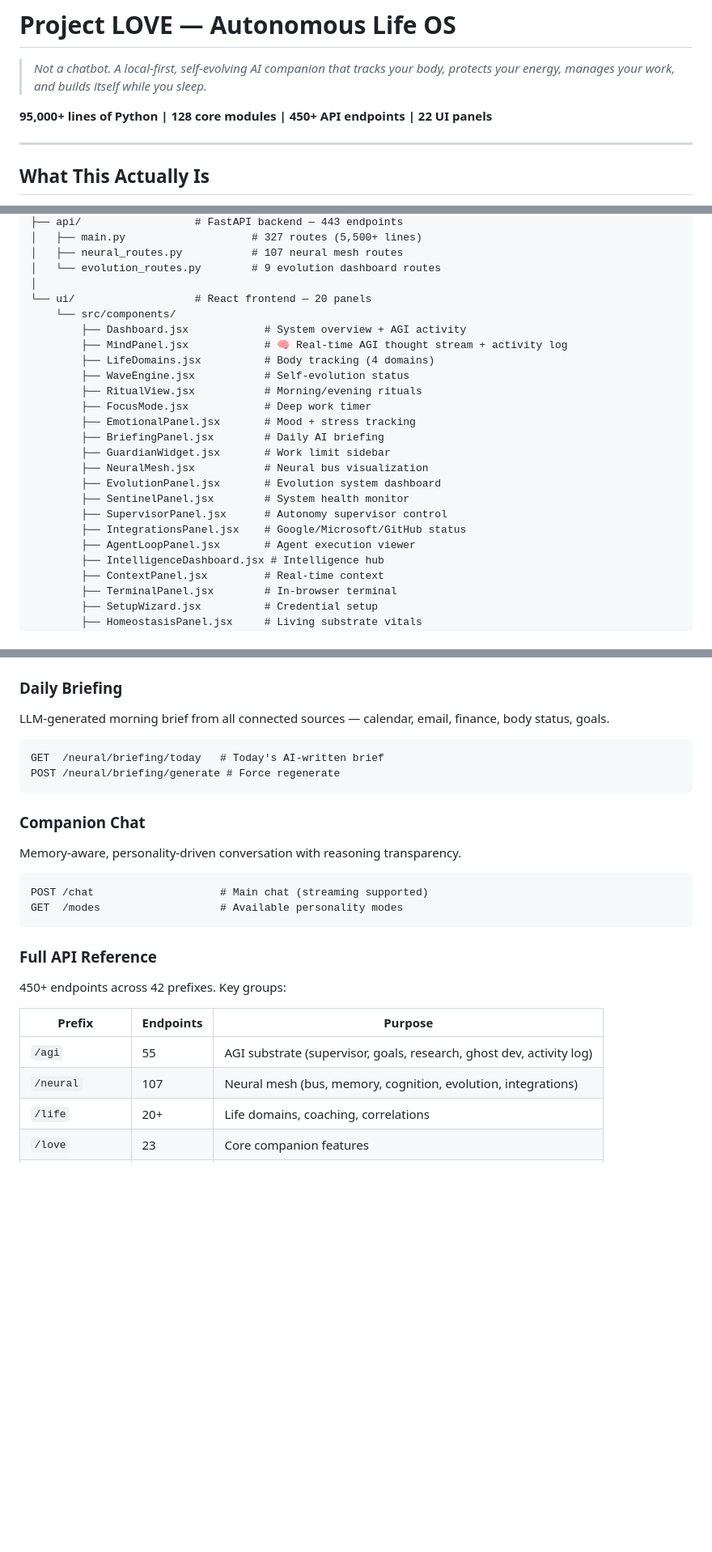
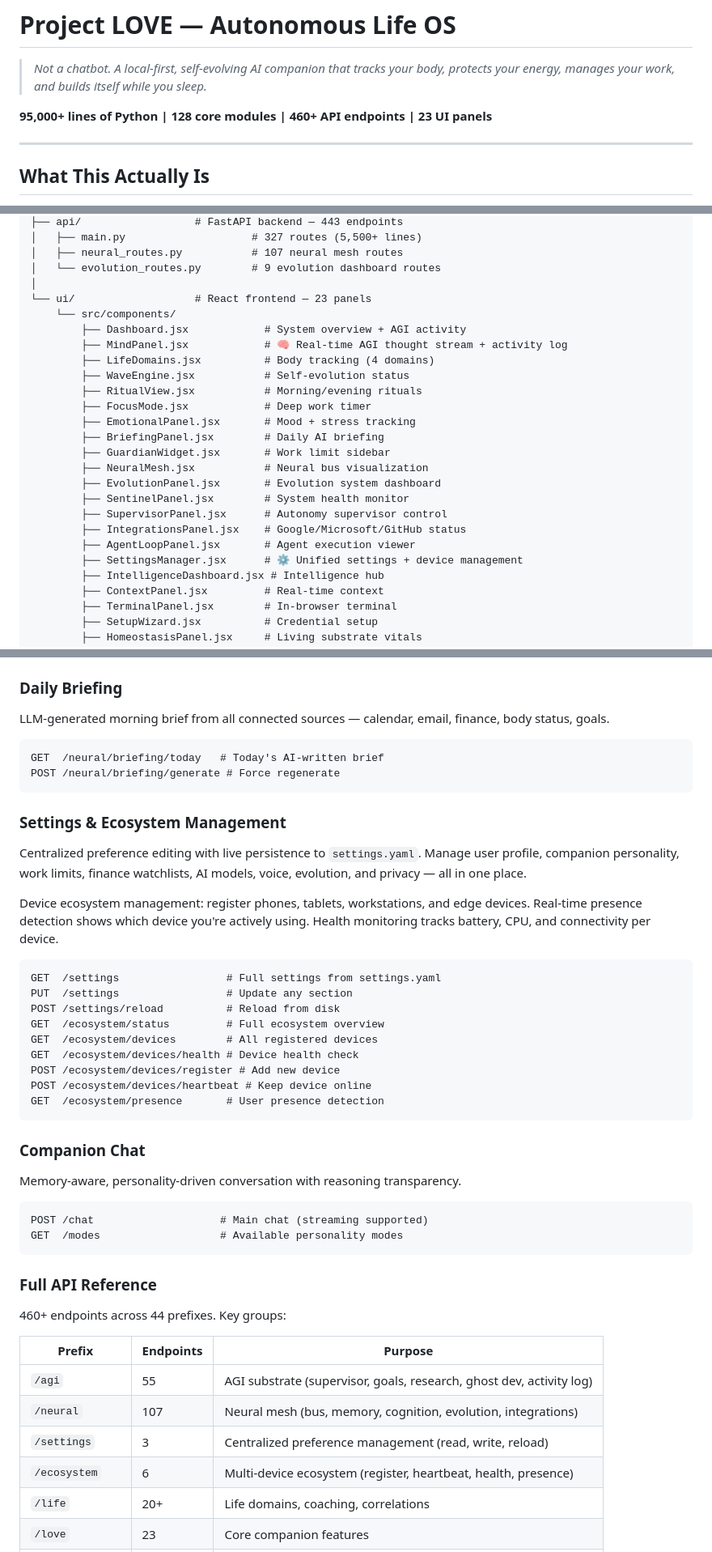
Before and after one commit to balabm/love, a Markdown page: README.md, 3 parts joined by grey strips. Shown at 81% size. Rendered like a GitHub page; blank space fills up the shorter version.

Commit message:
Update README: Settings & Ecosystem docs, 460+ endpoints, 23 UI panels

````diff
--- a/README.md
+++ b/README.md
@@ -2,7 +2,7 @@
 
 > *Not a chatbot. A local-first, self-evolving AI companion that tracks your body, protects your energy, manages your work, and builds itself while you sleep.*
 
-**95,000+ lines of Python | 128 core modules | 450+ API endpoints | 22 UI panels**
+**95,000+ lines of Python | 128 core modules | 460+ API endpoints | 23 UI panels**
 
 ---
 
@@ -137,7 +137,7 @@ love/
 │   ├── neural_routes.py           # 107 neural mesh routes
 │   └── evolution_routes.py        # 9 evolution dashboard routes
 │
-└── ui/                   # React frontend — 20 panels
+└── ui/                   # React frontend — 23 panels
     └── src/components/
         ├── Dashboard.jsx            # System overview + AGI activity
         ├── MindPanel.jsx            # 🧠 Real-time AGI thought stream + activity log
@@ -154,6 +154,7 @@ love/
         ├── SupervisorPanel.jsx      # Autonomy supervisor control
         ├── IntegrationsPanel.jsx    # Google/Microsoft/GitHub status
         ├── AgentLoopPanel.jsx       # Agent execution viewer
+        ├── SettingsManager.jsx      # ⚙️ Unified settings + device management
         ├── IntelligenceDashboard.jsx # Intelligence hub
         ├── ContextPanel.jsx         # Real-time context
         ├── TerminalPanel.jsx        # In-browser terminal
@@ -258,6 +259,23 @@ GET  /neural/briefing/today   # Today's AI-written brief
 POST /neural/briefing/generate # Force regenerate
 ```
 
+### Settings & Ecosystem Management
+Centralized preference editing with live persistence to `settings.yaml`. Manage user profile, companion personality, work limits, finance watchlists, AI models, voice, evolution, and privacy — all in one place.
+
+Device ecosystem management: register phones, tablets, workstations, and edge devices. Real-time presence detection shows which device you're actively using. Health monitoring tracks battery, CPU, and connectivity per device.
+
+```
+GET  /settings                 # Full settings from settings.yaml
+PUT  /settings                 # Update any section
+POST /settings/reload          # Reload from disk
+GET  /ecosystem/status         # Full ecosystem overview
+GET  /ecosystem/devices        # All registered devices
+GET  /ecosystem/devices/health # Device health check
+POST /ecosystem/devices/register # Add new device
+POST /ecosystem/devices/heartbeat # Keep device online
+GET  /ecosystem/presence       # User presence detection
+```
+
 ### Companion Chat
 Memory-aware, personality-driven conversation with reasoning transparency.
 
@@ -268,12 +286,14 @@ GET  /modes                   # Available personality modes
 
 ### Full API Reference
 
-450+ endpoints across 42 prefixes. Key groups:
+460+ endpoints across 44 prefixes. Key groups:
 
 | Prefix | Endpoints | Purpose |
 |--------|-----------|---------|
 | `/agi` | 55 | AGI substrate (supervisor, goals, research, ghost dev, activity log) |
 | `/neural` | 107 | Neural mesh (bus, memory, cognition, evolution, integrations) |
+| `/settings` | 3 | Centralized preference management (read, write, reload) |
+| `/ecosystem` | 6 | Multi-device ecosystem (register, heartbeat, health, presence) |
 | `/life` | 20+ | Life domains, coaching, correlations |
 | `/love` | 23 | Core companion features |
 | `/integrations` | 15 | Google, Microsoft, GitHub, finance |
````
